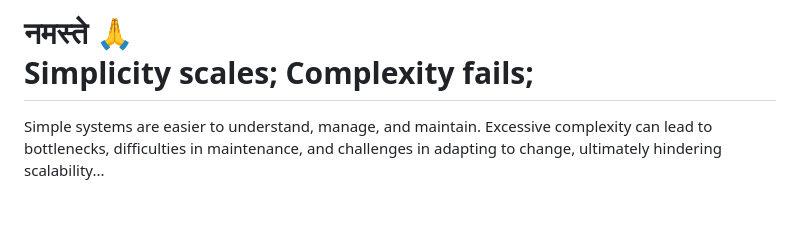
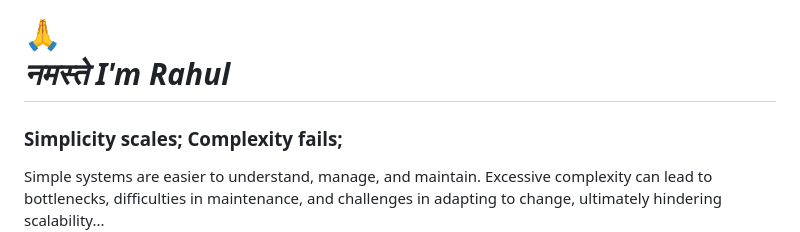
Before and after one commit to ats1999/ats1999, a Markdown page: README.md, the part around the change. GitHub-like rendering; blank space fills up the shorter version.

```diff
--- a/README.md
+++ b/README.md
@@ -1,4 +1,6 @@
-<h1 style="display: inline;"> नमस्ते 🙏 <br/> Simplicity scales; Complexity fails;</h1>
+<h1 style="display: inline;"> 🙏 <br/> <i>नमस्ते I'm Rahul</i></h1>
+
+### Simplicity scales; Complexity fails;
 Simple systems are easier to understand, manage, and maintain. Excessive complexity can lead to bottlenecks, difficulties in maintenance, and challenges in adapting to change, ultimately hindering scalability...
 
 <img align='right' src="https://media.giphy.com/media/M9gbBd9nbDrOTu1Mqx/giphy.gif" width="100"> <br>
```
